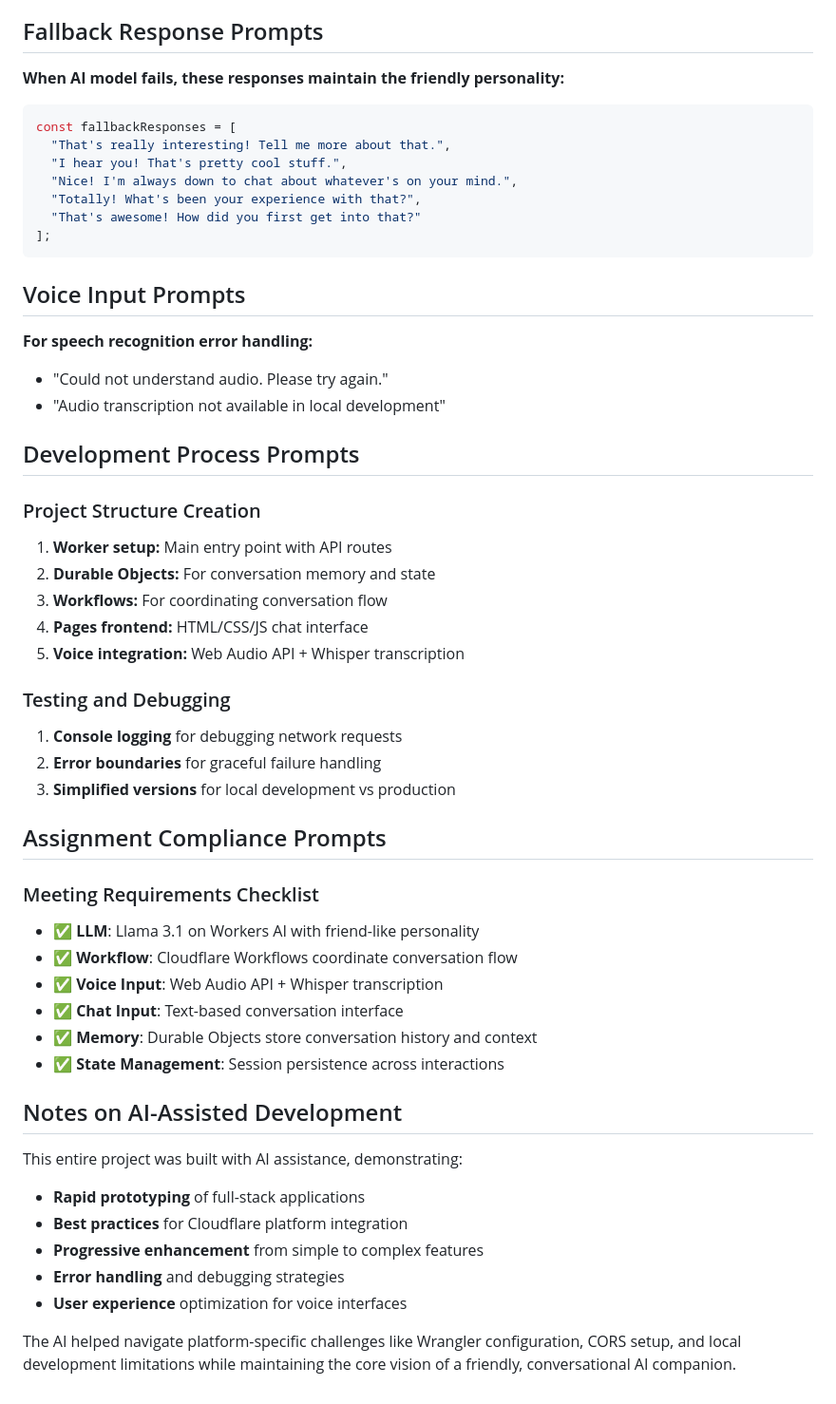
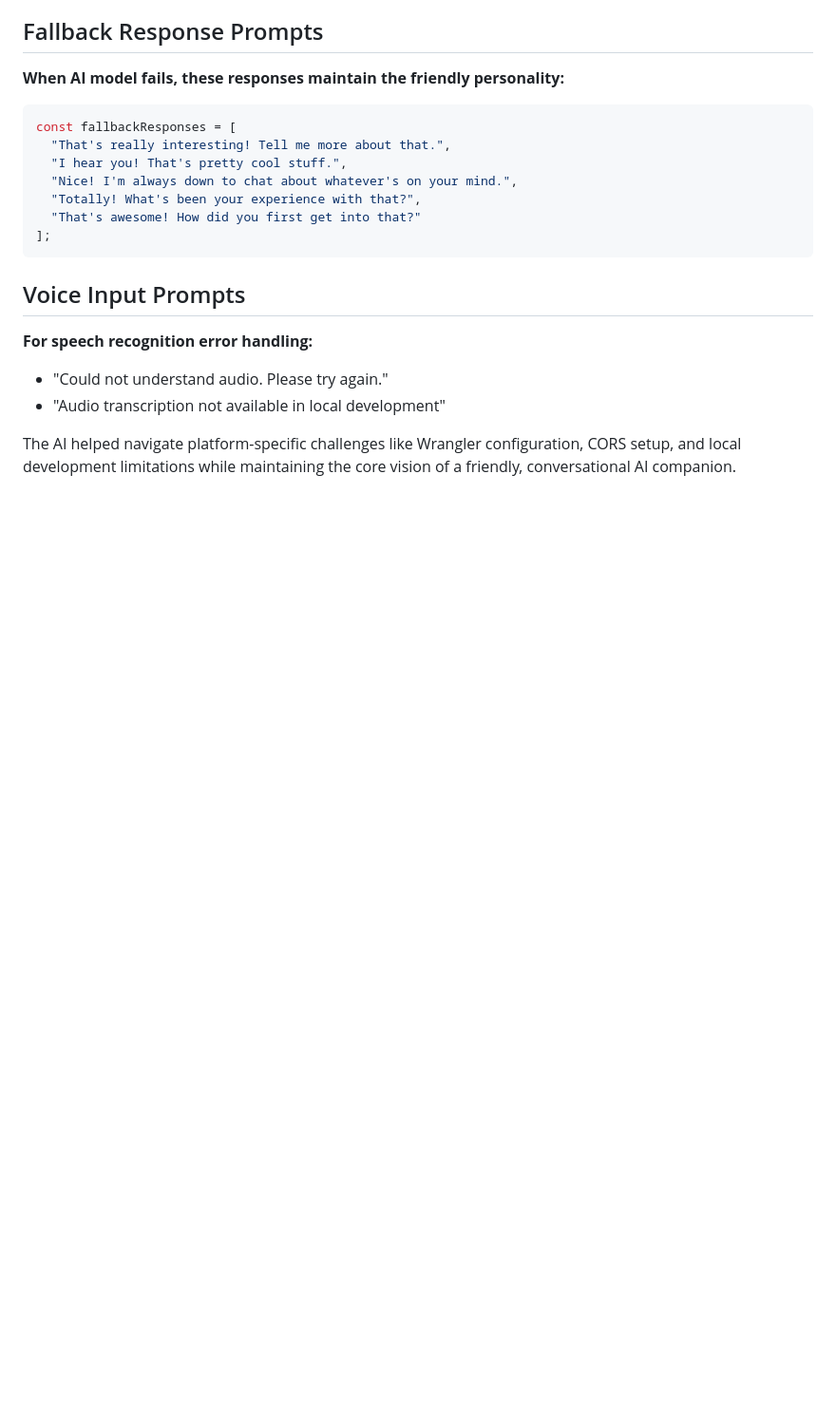
Before and after one commit to JeremiahHerring/cf_ai_voice-chat, a Markdown page: PROMPTS.md, the part around the change printed below. Shown: that part at 95% size. Drawn GitHub-style; blank space fills up the shorter version.

Commit message:
Refactor PROMPTS.md to streamline content
Removed sections on initial project prompt, AI model selection, development process, and assignment compliance from the document.

```diff
--- a/PROMPTS.md
+++ b/PROMPTS.md
@@ -112,37 +78,4 @@ const fallbackResponses = [
 - "Could not understand audio. Please try again."
 - "Audio transcription not available in local development"
 
-## Development Process Prompts
-
-### Project Structure Creation
-1. **Worker setup:** Main entry point with API routes
-2. **Durable Objects:** For conversation memory and state
-3. **Workflows:** For coordinating conversation flow
-4. **Pages frontend:** HTML/CSS/JS chat interface
-5. **Voice integration:** Web Audio API + Whisper transcription
-
-### Testing and Debugging
-1. **Console logging** for debugging network requests
-2. **Error boundaries** for graceful failure handling
-3. **Simplified versions** for local development vs production
-
-## Assignment Compliance Prompts
-
-### Meeting Requirements Checklist
-- ✅ **LLM**: Llama 3.1 on Workers AI with friend-like personality
-- ✅ **Workflow**: Cloudflare Workflows coordinate conversation flow
-- ✅ **Voice Input**: Web Audio API + Whisper transcription
-- ✅ **Chat Input**: Text-based conversation interface
-- ✅ **Memory**: Durable Objects store conversation history and context
-- ✅ **State Management**: Session persistence across interactions
-
-## Notes on AI-Assisted Development
-
-This entire project was built with AI assistance, demonstrating:
-- **Rapid prototyping** of full-stack applications
-- **Best practices** for Cloudflare platform integration
-- **Progressive enhancement** from simple to complex features
-- **Error handling** and debugging strategies
-- **User experience** optimization for voice interfaces
-
 The AI helped navigate platform-specific challenges like Wrangler configuration, CORS setup, and local development limitations while maintaining the core vision of a friendly, conversational AI companion.
```
Also changed, not shown: other parts of PROMPTS.md (+0 -34 lines).
